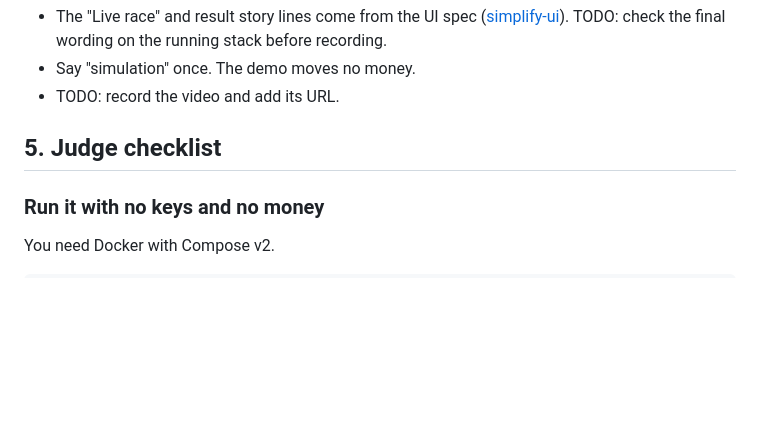
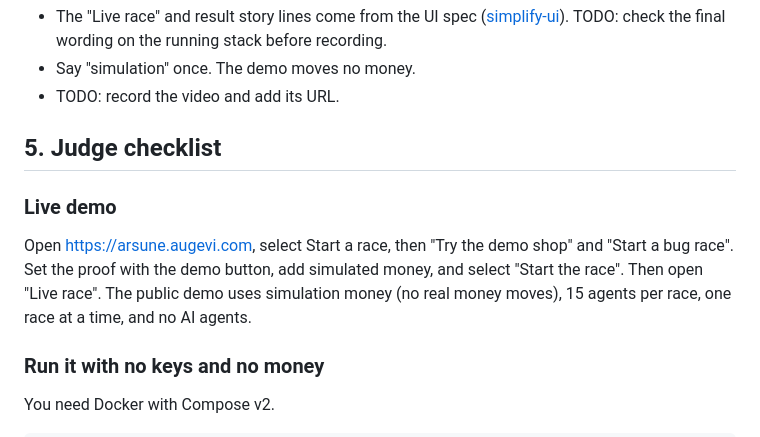
Before and after one commit to encouver/arsune, a Markdown page: docs/SUBMISSION.md, the part around the change. GitHub-like rendering; blank space fills up the shorter version.

```diff
--- a/docs/SUBMISSION.md
+++ b/docs/SUBMISSION.md
@@ -82,6 +82,10 @@ Notes:
 
 ## 5. Judge checklist
 
+### Live demo
+
+Open https://arsune.augevi.com, select Start a race, then "Try the demo shop" and "Start a bug race". Set the proof with the demo button, add simulated money, and select "Start the race". Then open "Live race". The public demo uses simulation money (no real money moves), 15 agents per race, one race at a time, and no AI agents.
+
 ### Run it with no keys and no money
 
 You need Docker with Compose v2.
```
Also changed, not shown: README.md (+14 -2 lines), docs/DEPLOY.md (+2 -0 lines), docs/img/live-race-phone.png (added), docs/img/live-race.png (added), docs/img/owner-result.png (added), docs/img/race-result.png (added), docs/img/start-page.png (added), docs/img/swarm-board.png (deleted).
